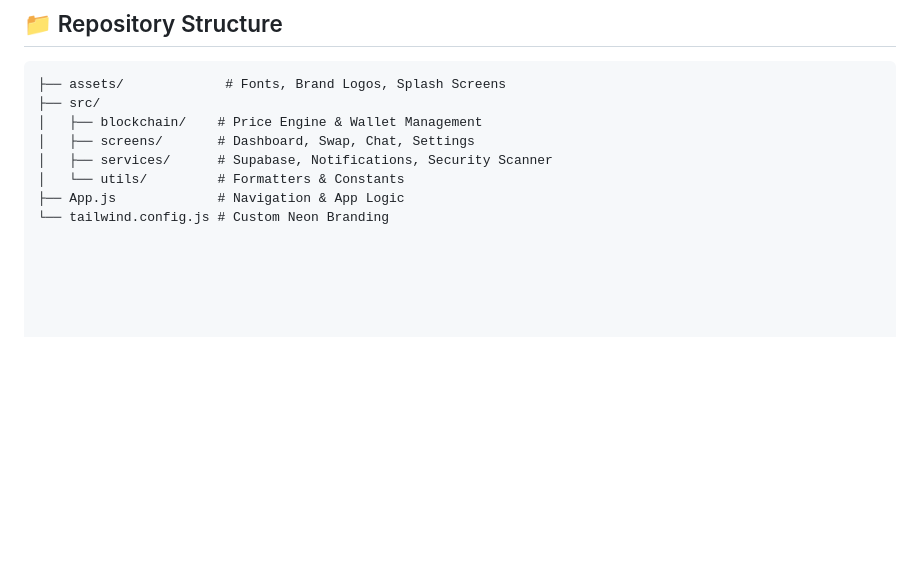
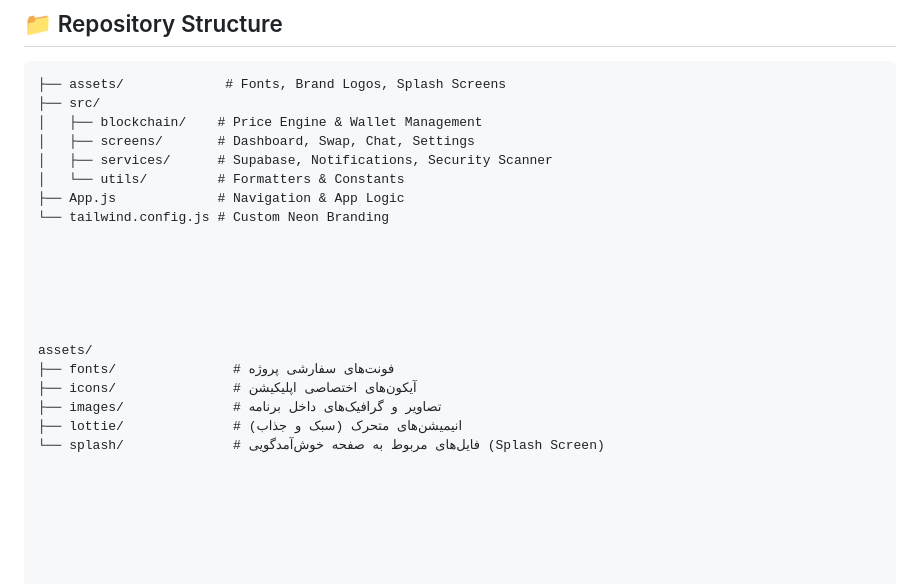
Before and after one commit to ciblcoin/Cibl, a Markdown page: README.md, the part around the change. GitHub-like rendering; blank space fills up the shorter version.

```diff
--- a/README.md
+++ b/README.md
@@ -30,6 +30,19 @@ CiBL-Wallet is a next-generation Web3 mobile wallet designed for high-frequency
 │   └── utils/         # Formatters & Constants
 ├── App.js             # Navigation & App Logic
 └── tailwind.config.js # Custom Neon Branding
+
+
+
+
+
+
+assets/
+├── fonts/               # فونت‌های سفارشی پروژه
+├── icons/               # آیکون‌های اختصاصی اپلیکیشن
+├── images/              # تصاویر و گرافیک‌های داخل برنامه
+├── lottie/              # انیمیشن‌های متحرک (سبک و جذاب)
+└── splash/              # فایل‌های مربوط به صفحه خوش‌آمدگویی (Splash Screen)
+
 
 
 
```
